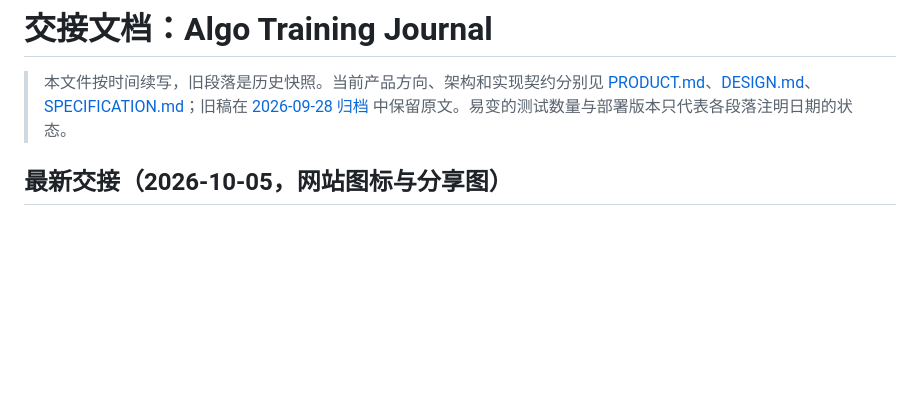
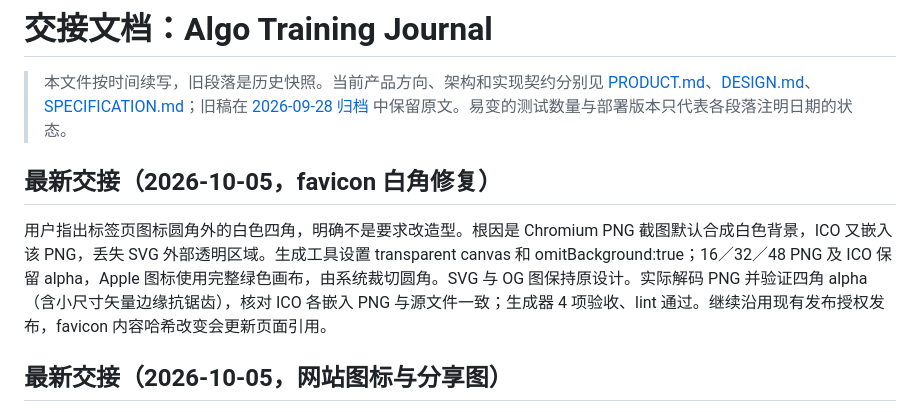
Before and after one commit to only-matthew/Algo-Training-Journal, a Markdown page: docs/HANDOFF.md, the part around the change. Drawn GitHub-style; blank space fills up the shorter version.

Commit message:
fix: preserve favicon transparency outside rounded corners

```diff
--- a/docs/HANDOFF.md
+++ b/docs/HANDOFF.md
@@ -1,6 +1,10 @@
 # 交接文档：Algo Training Journal
 
 > 本文件按时间续写，旧段落是历史快照。当前产品方向、架构和实现契约分别见 [PRODUCT.md](PRODUCT.md)、[DESIGN.md](DESIGN.md)、[SPECIFICATION.md](SPECIFICATION.md)；旧稿在 [2026-09-28 归档](archive/2026-09-28-pre-rewrite/) 中保留原文。易变的测试数量与部署版本只代表各段落注明日期的状态。
+
+## 最新交接（2026-10-05，favicon 白角修复）
+
+用户指出标签页图标圆角外的白色四角，明确不是要求改造型。根因是 Chromium PNG 截图默认合成白色背景，ICO 又嵌入该 PNG，丢失 SVG 外部透明区域。生成工具设置 transparent canvas 和 omitBackground:true；16／32／48 PNG 及 ICO 保留 alpha，Apple 图标使用完整绿色画布，由系统裁切圆角。SVG 与 OG 图保持原设计。实际解码 PNG 并验证四角 alpha（含小尺寸矢量边缘抗锯齿），核对 ICO 各嵌入 PNG 与源文件一致；生成器 4 项验收、lint 通过。继续沿用现有发布授权发布，favicon 内容哈希改变会更新页面引用。
 
 ## 最新交接（2026-10-05，网站图标与分享图）
 
```
Also changed, not shown: docs/CURRENT-STATE.md (+2 -0 lines), src/assets/branding/apple-touch-icon.png, src/assets/branding/favicon-16.png, src/assets/branding/favicon-32.png, src/assets/branding/favicon-48.png, 2 other files.
